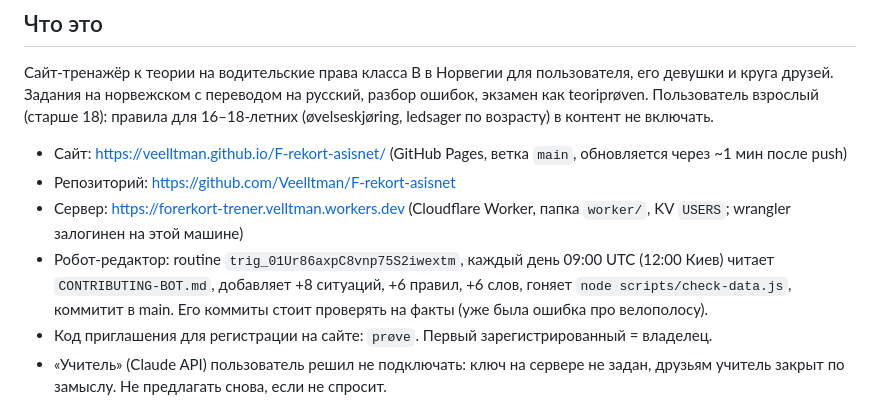
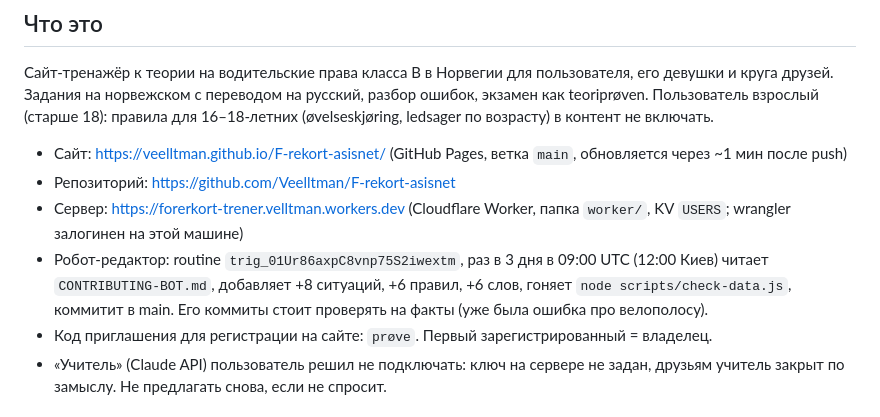
Before and after one commit to Veelltman/F-rekort-asisnet, a Markdown page: CLAUDE.md, the part around the change. Drawn GitHub-style.

Commit message:
Робот: раз в 3 дня
Co-Authored-By: Claude Opus 5 <noreply@anthropic.com>

```diff
--- a/CLAUDE.md
+++ b/CLAUDE.md
@@ -9,7 +9,7 @@
 - Сайт: https://veelltman.github.io/F-rekort-asisnet/ (GitHub Pages, ветка `main`, обновляется через ~1 мин после push)
 - Репозиторий: https://github.com/Veelltman/F-rekort-asisnet
 - Сервер: https://forerkort-trener.velltman.workers.dev (Cloudflare Worker, папка `worker/`, KV `USERS`; wrangler залогинен на этой машине)
-- Робот-редактор: routine `trig_01Ur86axpC8vnp75S2iwextm`, каждый день 09:00 UTC (12:00 Киев) читает `CONTRIBUTING-BOT.md`, добавляет +8 ситуаций, +6 правил, +6 слов, гоняет `node scripts/check-data.js`, коммитит в main. Его коммиты стоит проверять на факты (уже была ошибка про велополосу).
+- Робот-редактор: routine `trig_01Ur86axpC8vnp75S2iwextm`, раз в 3 дня в 09:00 UTC (12:00 Киев) читает `CONTRIBUTING-BOT.md`, добавляет +8 ситуаций, +6 правил, +6 слов, гоняет `node scripts/check-data.js`, коммитит в main. Его коммиты стоит проверять на факты (уже была ошибка про велополосу).
 - Код приглашения для регистрации на сайте: `prøve`. Первый зарегистрированный = владелец.
 - «Учитель» (Claude API) пользователь решил не подключать: ключ на сервере не задан, друзьям учитель закрыт по замыслу. Не предлагать снова, если не спросит.
 
```
Also changed, not shown: CONTRIBUTING-BOT.md (+1 -1 lines).
